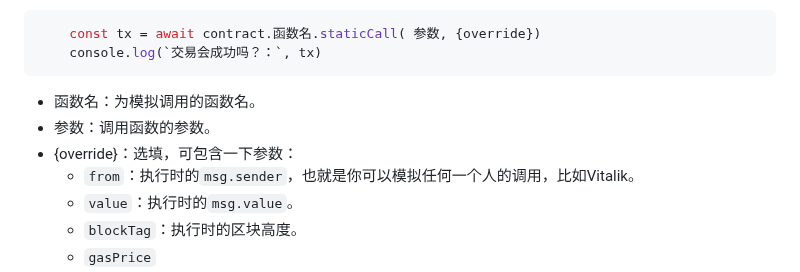
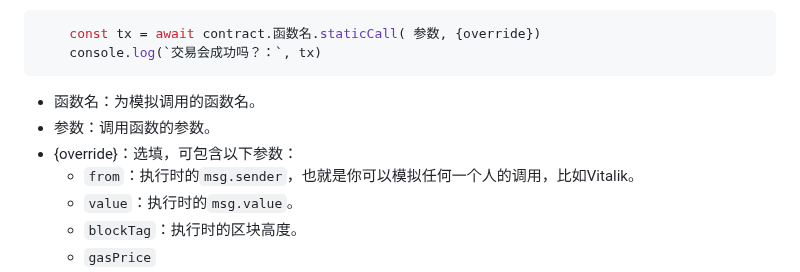
Before and after one commit to WTFAcademy/WTF-Ethers, a Markdown page: 11_StaticCall/readme.md, the part around the change. Rendered like a GitHub page.

Commit message:
修改错别字“一下”为“以下”：- {override}：选填，可包含以下参数：

```diff
--- a/11_StaticCall/readme.md
+++ b/11_StaticCall/readme.md
@@ -47,7 +47,7 @@ tags:
 
 - 函数名：为模拟调用的函数名。
 - 参数：调用函数的参数。
-- {override}：选填，可包含一下参数：
+- {override}：选填，可包含以下参数：
     - `from`：执行时的`msg.sender`，也就是你可以模拟任何一个人的调用，比如Vitalik。
     - `value`：执行时的`msg.value`。
     - `blockTag`：执行时的区块高度。
```
